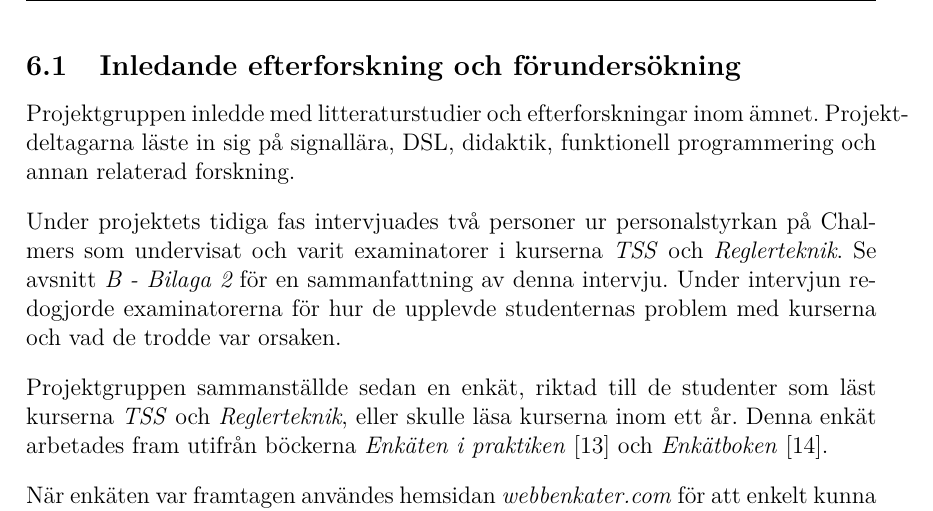
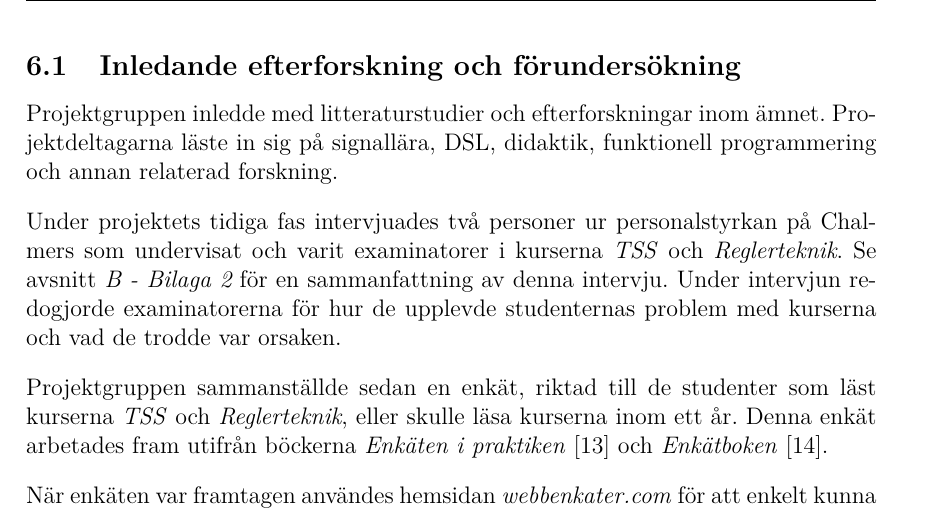
Before and after one commit to DSLsofMath/BScProj2016, a LaTeX thesis (Dokument/Rapport/rapport.tex): part of page 21 of 49, cut so that both start at the same text. Compiled offline with pdfLaTeX.

Commit message:
Tog bort bryt som blev konstigt.

```diff
--- a/Dokument/Rapport/rapport.tex
+++ b/Dokument/Rapport/rapport.tex
@@ -835,7 +835,7 @@ underhållande läsning.
 \label{sec:efterforskning}
 
 Projektgruppen inledde med litteraturstudier och efterforskningar inom
-ämnet. Projekt\-deltagarna läste in sig på signallära, DSL, didaktik,
+ämnet. Projektdeltagarna läste in sig på signallära, DSL, didaktik,
 funktionell programmering och annan relaterad forskning.
 
 Under projektets tidiga fas intervjuades två personer ur
```
